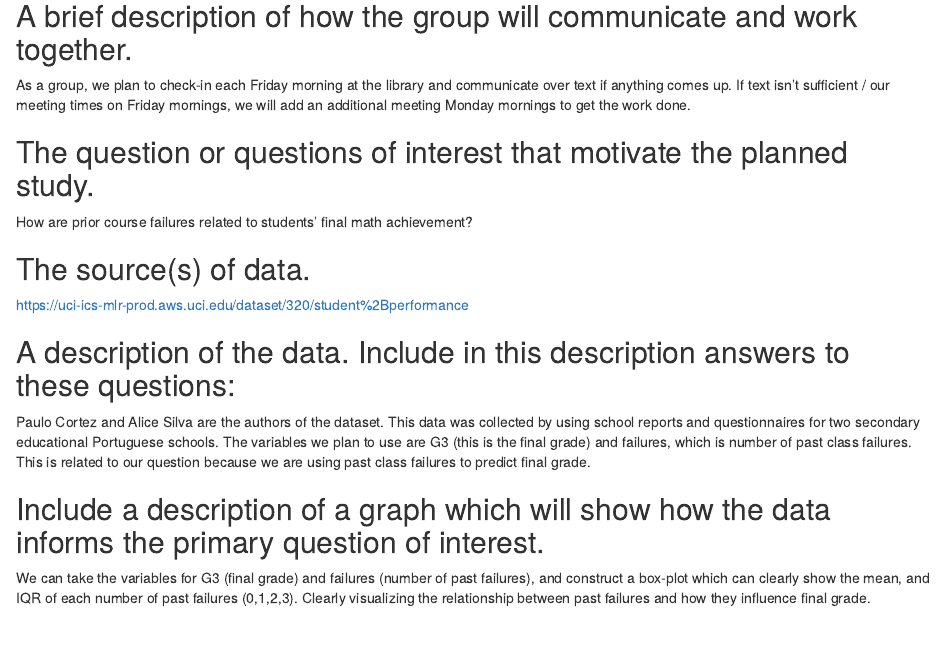
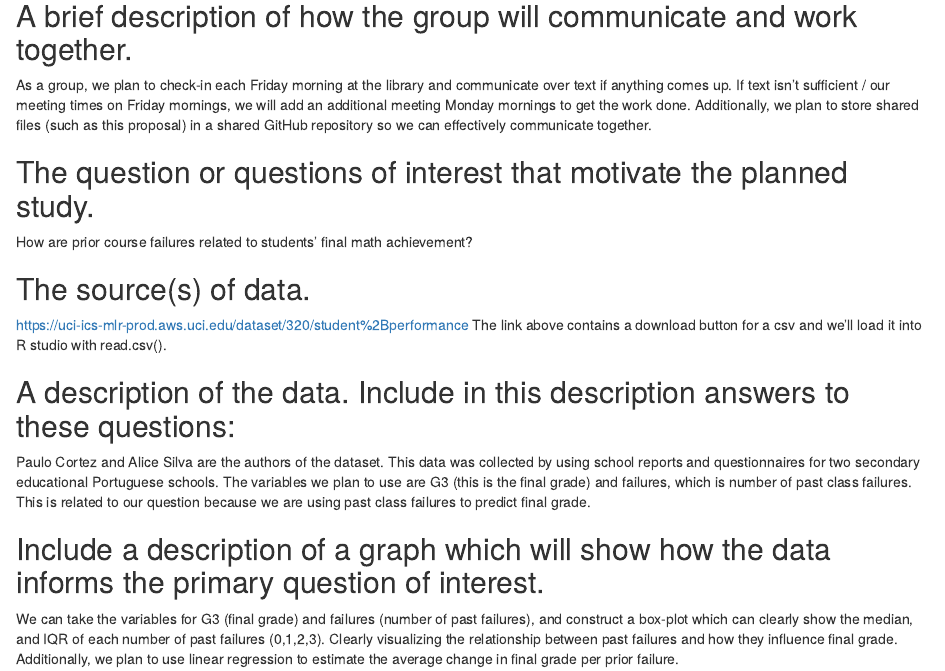
Before and after one commit to Omg577/Data-Modeling-Proposal, an R Markdown document (Proposal.Rmd): the page in a window 1100 px wide, from 200 px down. The pictures show the output file Proposal.html that the author committed with the source, opened offline.

Commit message:
changes to our proposal

```diff
--- a/Proposal.Rmd
+++ b/Proposal.Rmd
@@ -13,17 +13,18 @@ knitr::opts_chunk$set(echo = TRUE)
 Om Gulati, Noah Serrault, Owen Richards
 
 ## A brief description of how the group will communicate and work together.
-As a group, we plan to check-in each Friday morning at the library and communicate over text if anything comes up. If text isn't sufficient / our meeting times on Friday mornings, we will add an additional meeting Monday mornings to get the work done.
+As a group, we plan to check-in each Friday morning at the library and communicate over text if anything comes up. If text isn't sufficient / our meeting times on Friday mornings, we will add an additional meeting Monday mornings to get the work done. Additionally, we plan to store shared files (such as this proposal) in a shared GitHub repository so we can effectively communicate together.
 
 ## The question or questions of interest that motivate the planned study.
 How are prior course failures related to students' final math achievement?
 
 ## The source(s) of data.
 https://uci-ics-mlr-prod.aws.uci.edu/dataset/320/student%2Bperformance
+The link above contains a download button for a csv and we'll load it into R studio with read.csv().
 
 ## A description of the data. Include in this description answers to these questions:
 Paulo Cortez and Alice Silva are the authors of the dataset. This data was collected by using school reports and questionnaires for two secondary educational Portuguese schools. The variables we plan to use are G3 (this is the final grade) and failures, which is number of past class failures. This is related to our question because we are using past class failures to predict final grade.
 
 ## Include a description of a graph which will show how the data informs the primary question of interest.
 
-We can take the variables for G3 (final grade) and failures (number of past failures), and construct a box-plot which can clearly show the mean, and IQR of each number of past failures (0,1,2,3). Clearly visualizing the relationship between past failures and how they influence final grade.
+We can take the variables for G3 (final grade) and failures (number of past failures), and construct a box-plot which can clearly show the median, and IQR of each number of past failures (0,1,2,3). Clearly visualizing the relationship between past failures and how they influence final grade. Additionally, we plan to use linear regression to estimate the average change in final grade per prior failure.
```
Also changed, not shown: Proposal.html.
